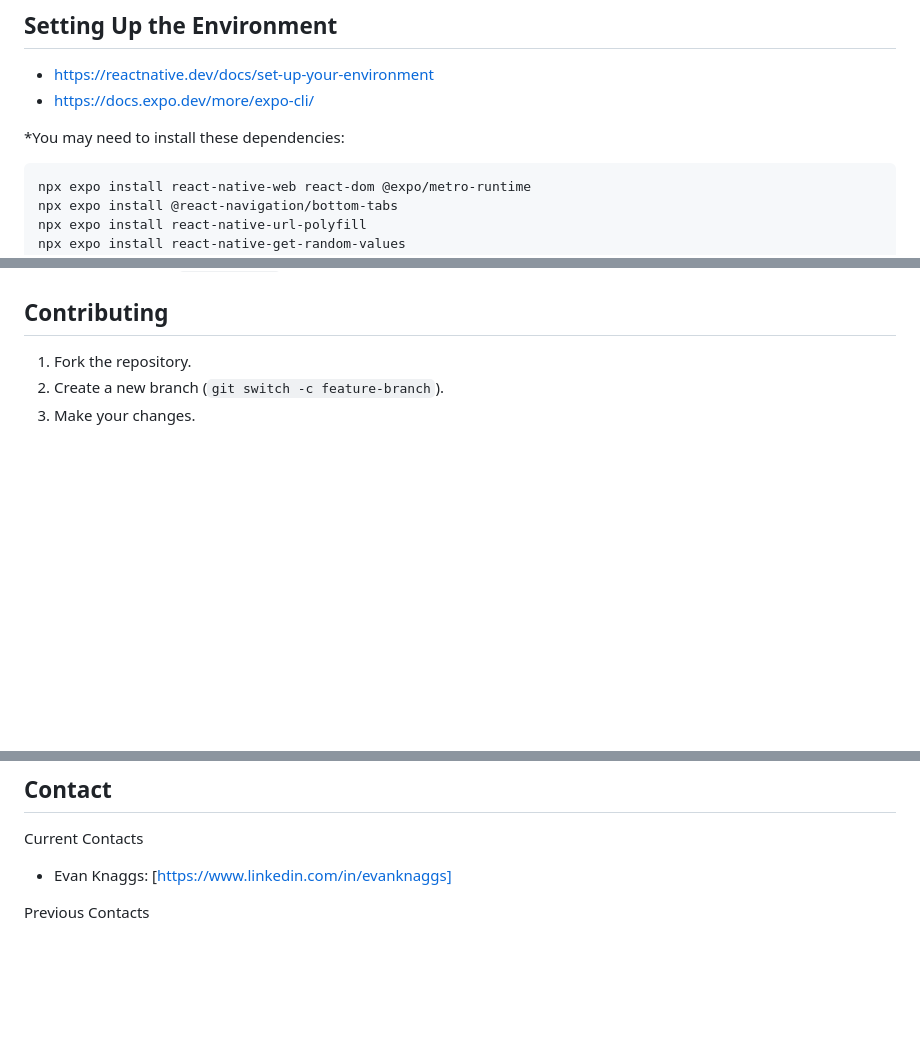
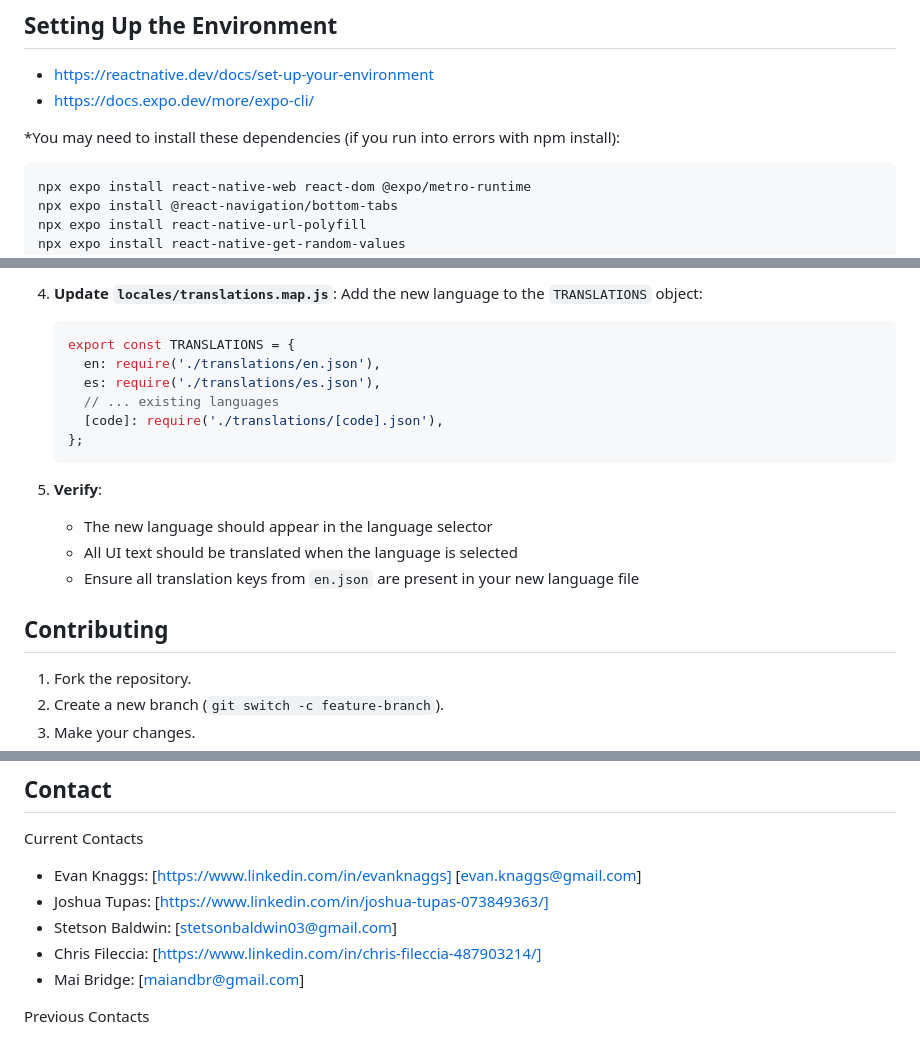
Before and after one commit to EvanK123/PICHealthApp, a Markdown page: README.md, 3 parts joined by grey strips. Rendered like a GitHub page; blank space fills up the shorter version.

````diff
--- a/README.md
+++ b/README.md
@@ -25,7 +25,7 @@ A community driven event and health application for the Pacific Islander and Lat
 - https://reactnative.dev/docs/set-up-your-environment
 - https://docs.expo.dev/more/expo-cli/
 
-\*You may need to install these dependencies:
+\*You may need to install these dependencies (if you run into errors with npm install):
 
 ```bash
 npx expo install react-native-web react-dom @expo/metro-runtime
@@ -89,3 +252,19 @@ Web view will be waiting at: http://localhost:8081
+4. **Update `locales/translations.map.js`**:
+   Add the new language to the `TRANSLATIONS` object:
+   ```javascript
+   export const TRANSLATIONS = {
+     en: require('./translations/en.json'),
+     es: require('./translations/es.json'),
+     // ... existing languages
+     [code]: require('./translations/[code].json'),
+   };
+   ```
+
+5. **Verify**:
+   - The new language should appear in the language selector
+   - All UI text should be translated when the language is selected
+   - Ensure all translation keys from `en.json` are present in your new language file
+
 ## Contributing
 
 1. Fork the repository.
@@ -113,7 +292,11 @@ MIT License
 
 ## Contact
 Current Contacts
-- Evan Knaggs: [https://www.linkedin.com/in/evanknaggs]
+- Evan Knaggs: [https://www.linkedin.com/in/evanknaggs] [evan.knaggs@gmail.com]
+- Joshua Tupas: [https://www.linkedin.com/in/joshua-tupas-073849363/]
+- Stetson Baldwin: [stetsonbaldwin03@gmail.com]
+- Chris Fileccia: [https://www.linkedin.com/in/chris-fileccia-487903214/]
+- Mai Bridge: [maiandbr@gmail.com]
 
 
 Previous Contacts
````
Also changed, not shown: other parts of README.md (+163 -0 lines).
